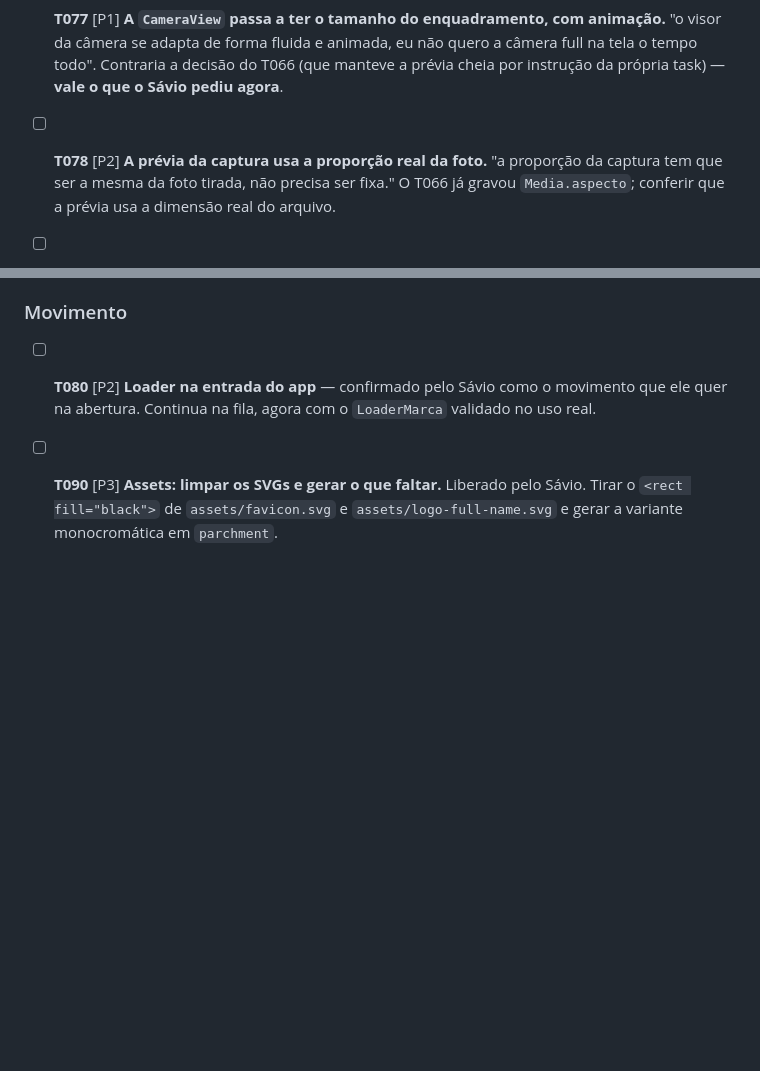
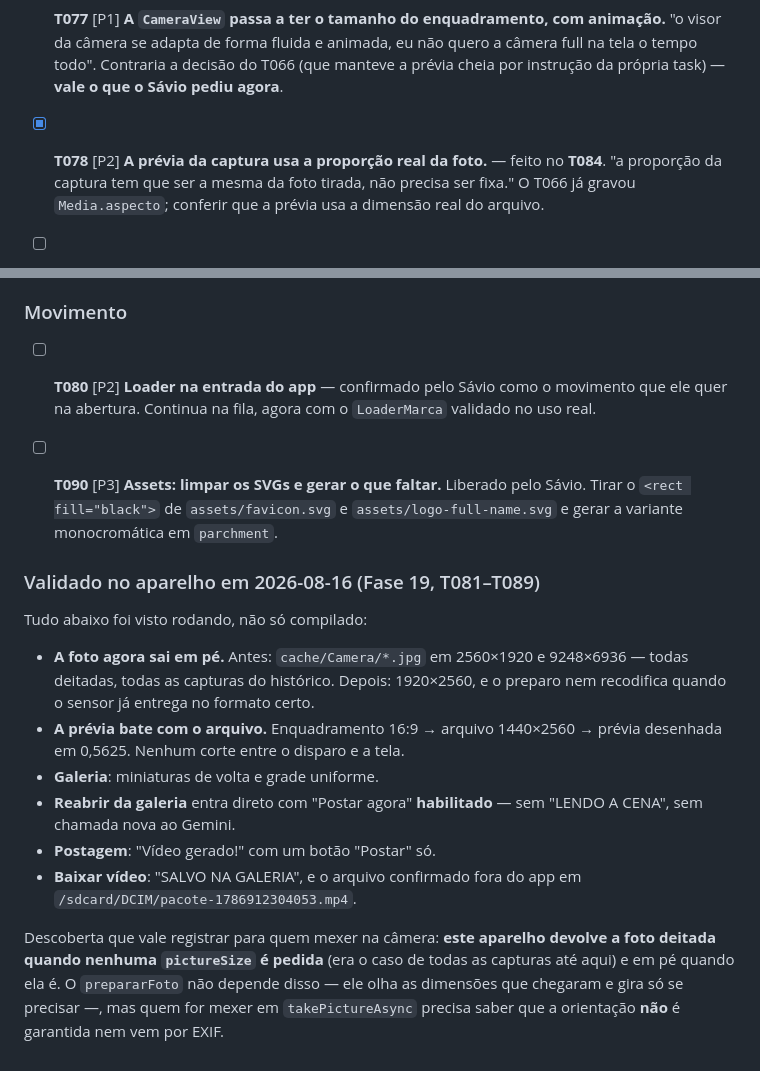
Before and after one commit to SAVAC-Challenge-FIAP/synesthesia-app, a Markdown page: specs/002-qa-lapidacao-v1/tasks.md, 2 parts joined by grey strips. Rendered like a GitHub page; blank space fills up the shorter version.

Commit message:
Registrar a Fase 19 e o que foi validado no aparelho
Co-Authored-By: Claude Opus 5 <noreply@anthropic.com>

```diff
--- a/specs/002-qa-lapidacao-v1/tasks.md
+++ b/specs/002-qa-lapidacao-v1/tasks.md
@@ -1048,7 +1048,7 @@ curadoria ainda erra, e o enquadramento ficou feio.
   câmera full na tela o tempo todo". Contraria a decisão do T066 (que manteve a
   prévia cheia por instrução da própria task) — **vale o que o Sávio pediu agora**.
 
-- [ ] **T078** [P2] **A prévia da captura usa a proporção real da foto.** "a proporção
+- [X] **T078** [P2] **A prévia da captura usa a proporção real da foto.** — feito no **T084**. "a proporção
   da captura tem que ser a mesma da foto tirada, não precisa ser fixa." O T066 já
   gravou `Media.aspecto`; conferir que a prévia usa a dimensão real do arquivo.
 
@@ -1347,3 +1347,26 @@ antes de escrever estas tasks e estão anotadas em cada uma.
 - [ ] **T090** [P3] **Assets: limpar os SVGs e gerar o que faltar.** Liberado
   pelo Sávio. Tirar o `<rect fill="black">` de `assets/favicon.svg` e
   `assets/logo-full-name.svg` e gerar a variante monocromática em `parchment`.
+
+### Validado no aparelho em 2026-08-16 (Fase 19, T081–T089)
+
+Tudo abaixo foi visto rodando, não só compilado:
+
+- **A foto agora sai em pé.** Antes: `cache/Camera/*.jpg` em 2560×1920 e
+  9248×6936 — todas deitadas, todas as capturas do histórico. Depois: 1920×2560,
+  e o preparo nem recodifica quando o sensor já entrega no formato certo.
+- **A prévia bate com o arquivo.** Enquadramento 16:9 → arquivo 1440×2560 →
+  prévia desenhada em 0,5625. Nenhum corte entre o disparo e a tela.
+- **Galeria**: miniaturas de volta e grade uniforme.
+- **Reabrir da galeria** entra direto com "Postar agora" **habilitado** — sem
+  "LENDO A CENA", sem chamada nova ao Gemini.
+- **Postagem**: "Vídeo gerado!" com um botão "Postar" só.
+- **Baixar vídeo**: "SALVO NA GALERIA", e o arquivo confirmado fora do app em
+  `/sdcard/DCIM/pacote-1786912304053.mp4`.
+
+Descoberta que vale registrar para quem mexer na câmera: **este aparelho
+devolve a foto deitada quando nenhuma `pictureSize` é pedida** (era o caso de
+todas as capturas até aqui) e em pé quando ela é. O `prepararFoto` não depende
+disso — ele olha as dimensões que chegaram e gira só se precisar —, mas quem for
+mexer em `takePictureAsync` precisa saber que a orientação **não** é garantida
+nem vem por EXIF.
```
Also changed, not shown: other parts of specs/002-qa-lapidacao-v1/tasks.md (+9 -9 lines).
